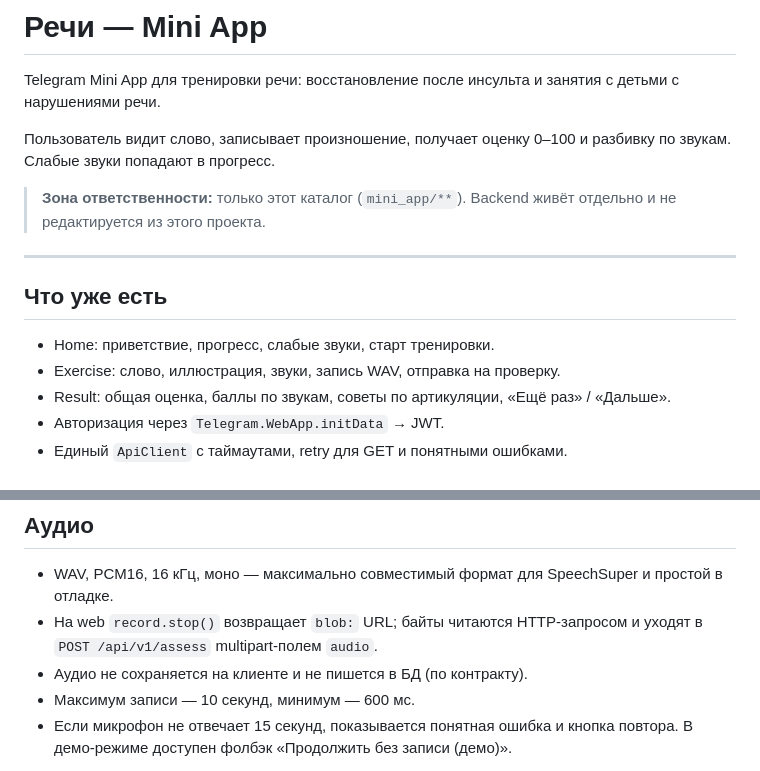
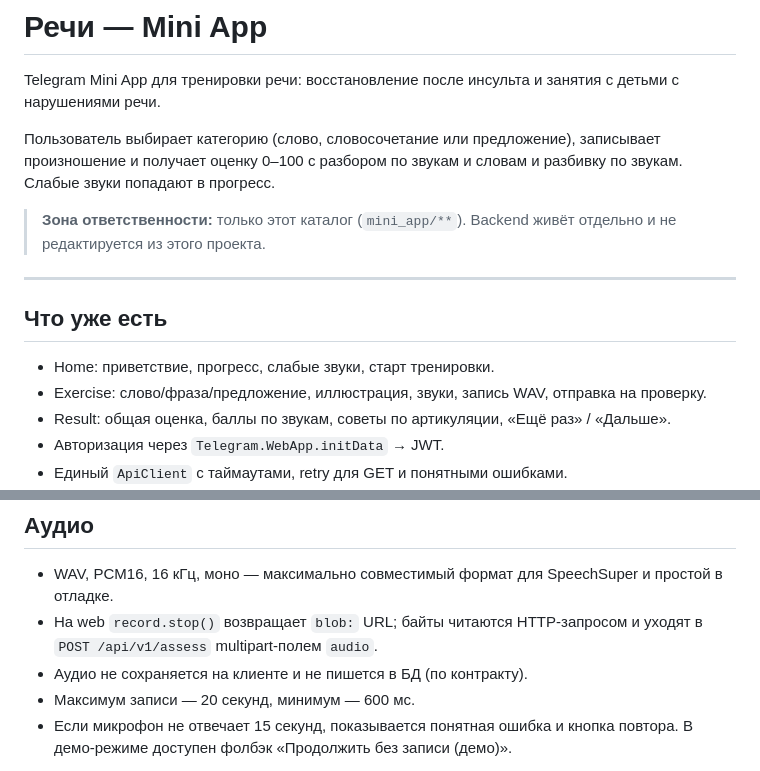
Before and after one commit to art-petrovich13/rechi, a Markdown page: mini_app/README.md, 2 parts joined by grey strips. Drawn GitHub-style.

```diff
--- a/mini_app/README.md
+++ b/mini_app/README.md
@@ -3,7 +3,7 @@
 Telegram Mini App для тренировки речи: восстановление после инсульта
 и занятия с детьми с нарушениями речи.
 
-Пользователь видит слово, записывает произношение, получает оценку 0–100
+Пользователь выбирает категорию (слово, словосочетание или предложение), записывает произношение и получает оценку 0–100 с разбором по звукам и словам
 и разбивку по звукам. Слабые звуки попадают в прогресс.
 
 > **Зона ответственности:** только этот каталог (`mini_app/**`).
@@ -14,7 +14,7 @@ Telegram Mini App для тренировки речи: восстановлен
 ## Что уже есть
 
 - Home: приветствие, прогресс, слабые звуки, старт тренировки.
-- Exercise: слово, иллюстрация, звуки, запись WAV, отправка на проверку.
+- Exercise: слово/фраза/предложение, иллюстрация, звуки, запись WAV, отправка на проверку.
 - Result: общая оценка, баллы по звукам, советы по артикуляции,
   «Ещё раз» / «Дальше».
 - Авторизация через `Telegram.WebApp.initData` → JWT.
@@ -313,7 +313,7 @@ flutter build web --release \
 - На web `record.stop()` возвращает `blob:` URL; байты читаются
   HTTP-запросом и уходят в `POST /api/v1/assess` multipart-полем `audio`.
 - Аудио не сохраняется на клиенте и не пишется в БД (по контракту).
-- Максимум записи — 10 секунд, минимум — 600 мс.
+- Максимум записи — 20 секунд, минимум — 600 мс.
 - Если микрофон не отвечает 15 секунд, показывается понятная ошибка
   и кнопка повтора. В демо-режиме доступен фолбэк
   «Продолжить без записи (демо)».
```
Also changed, not shown: other parts of mini_app/README.md (+3 -3 lines), mini_app/docs/screenshots/exercise.png, mini_app/docs/screenshots/home.png, mini_app/docs/screenshots/how-it-works.png, mini_app/docs/screenshots/result.png, 14 other files.
